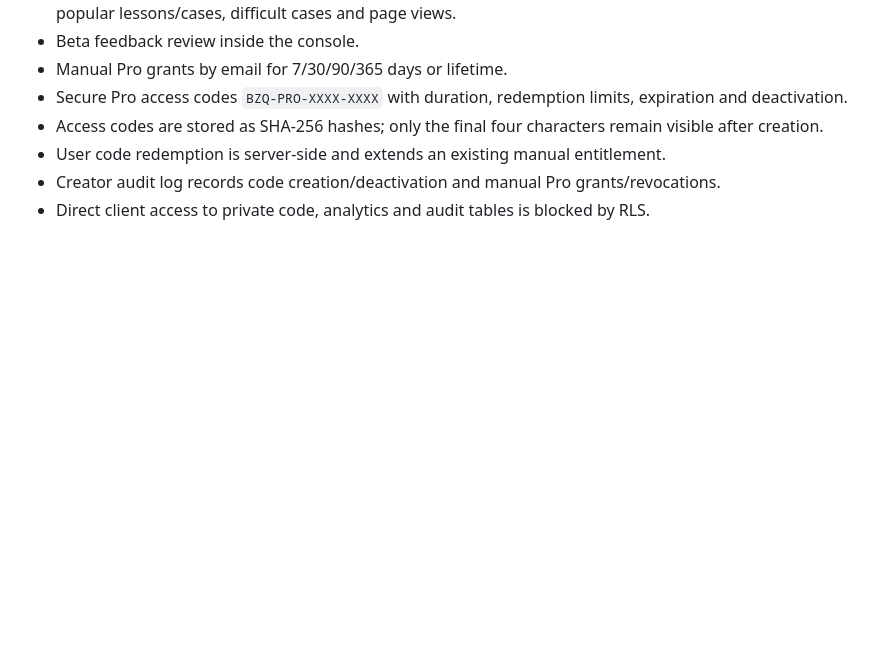
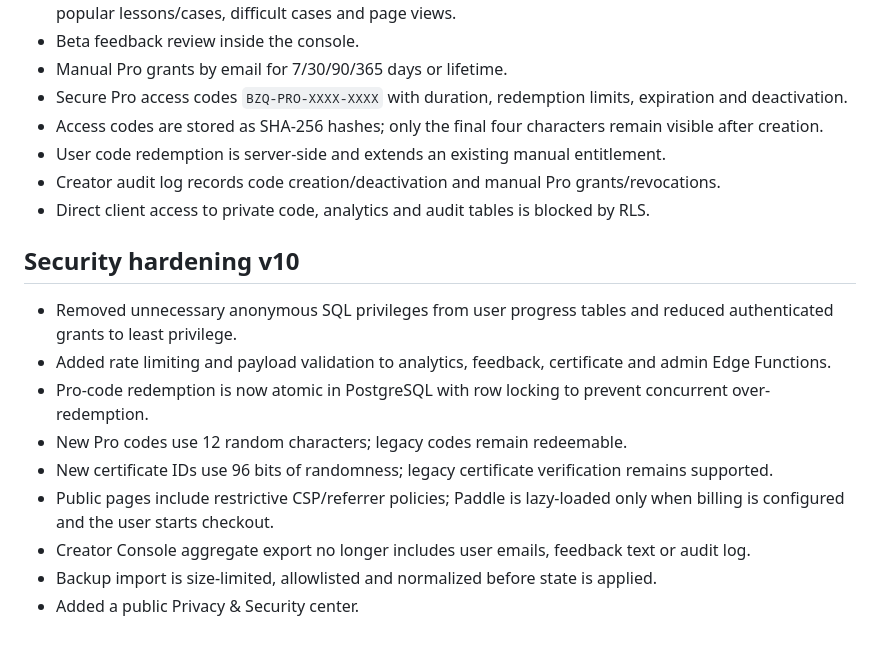
Before and after one commit to hazzardik/venture, a Markdown page: README.md, the part around the change. GitHub-like rendering; blank space fills up the shorter version.

Commit message:
Document BIZONIQ v10 security hardening

```diff
--- a/README.md
+++ b/README.md
@@ -67,3 +67,15 @@ BIZONIQ certificates are server-issued after verified progress requirements. Cer
 - User code redemption is server-side and extends an existing manual entitlement.
 - Creator audit log records code creation/deactivation and manual Pro grants/revocations.
 - Direct client access to private code, analytics and audit tables is blocked by RLS.
+
+
+## Security hardening v10
+- Removed unnecessary anonymous SQL privileges from user progress tables and reduced authenticated grants to least privilege.
+- Added rate limiting and payload validation to analytics, feedback, certificate and admin Edge Functions.
+- Pro-code redemption is now atomic in PostgreSQL with row locking to prevent concurrent over-redemption.
+- New Pro codes use 12 random characters; legacy codes remain redeemable.
+- New certificate IDs use 96 bits of randomness; legacy certificate verification remains supported.
+- Public pages include restrictive CSP/referrer policies; Paddle is lazy-loaded only when billing is configured and the user starts checkout.
+- Creator Console aggregate export no longer includes user emails, feedback text or audit log.
+- Backup import is size-limited, allowlisted and normalized before state is applied.
+- Added a public Privacy & Security center.
```
